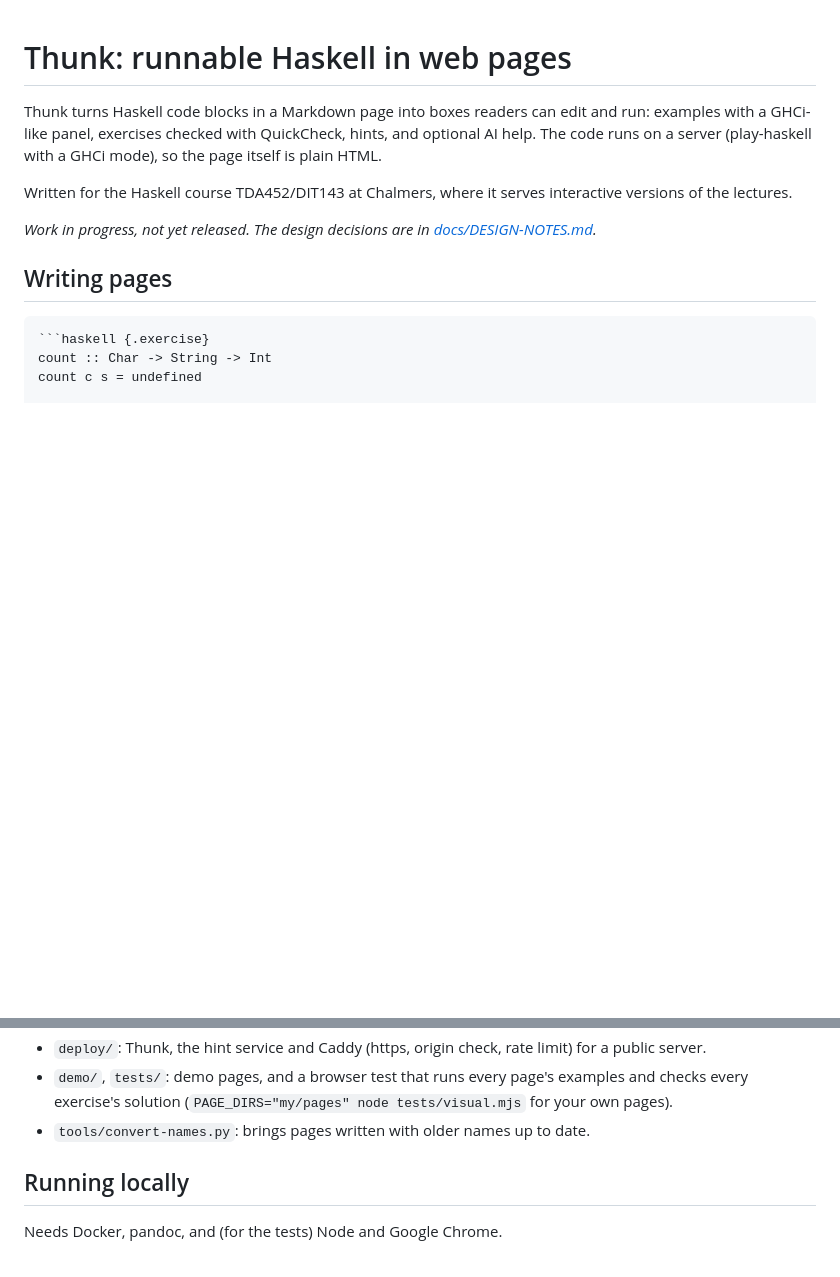
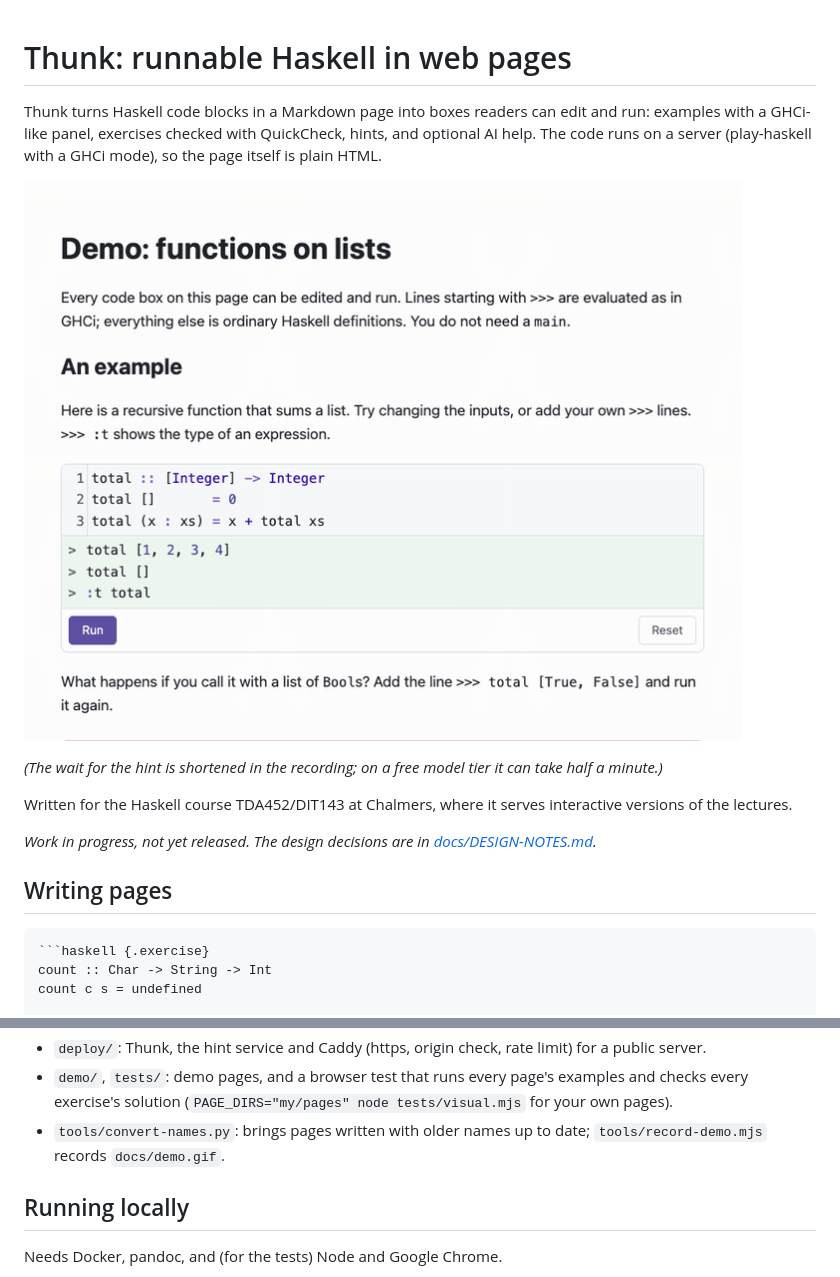
Before and after one commit to sandsify/thunk, a Markdown page: README.md, 2 parts joined by grey strips. Rendered like a GitHub page; pictures changed too: docs/demo.gif (added); blank space fills up the shorter version.

Commit message:
README: a GIF of the demo page (Run, a failing Check, an AI hint, the fix), recorded by tools/record-demo.mjs

```diff
--- a/README.md
+++ b/README.md
@@ -4,6 +4,11 @@ Thunk turns Haskell code blocks in a Markdown page into boxes readers can
 edit and run: examples with a GHCi-like panel, exercises checked with
 QuickCheck, hints, and optional AI help. The code runs on a server
 (play-haskell with a GHCi mode), so the page itself is plain HTML.
+
+![A demo page: Run an example, a wrong answer fails Check, an AI hint, the fix passes](docs/demo.gif)
+
+*(The wait for the hint is shortened in the recording; on a free model
+tier it can take half a minute.)*
 
 Written for the Haskell course TDA452/DIT143 at Chalmers, where it
 serves interactive versions of the lectures.
@@ -47,7 +52,7 @@ The reader gets an editor with Run and Check. The full format is in
   page's examples and checks every exercise's solution
   (`PAGE_DIRS="my/pages" node tests/visual.mjs` for your own pages).
 - `tools/convert-names.py`: brings pages written with older names up to
-  date.
+  date; `tools/record-demo.mjs` records `docs/demo.gif`.
 
 ## Running locally
 
```
Also changed, not shown: 1 other file.
